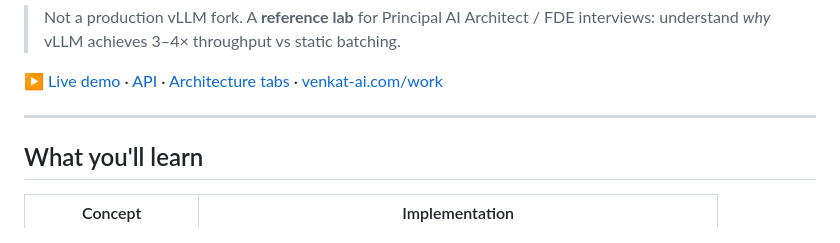
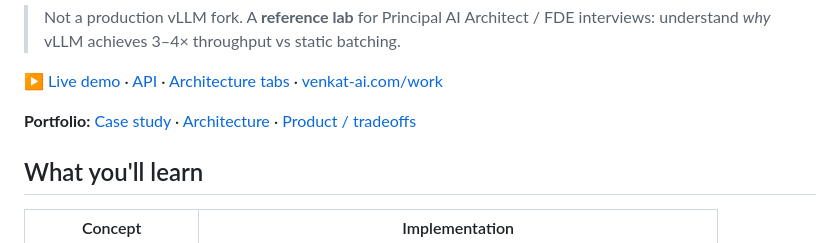
Before and after one commit to vpeetla-ai/vllm-architecture-lab, a Markdown page: README.md, the part around the change. Drawn GitHub-style.

Commit message:
Add portfolio case study links and README product sections.
Co-authored-by: Cursor <cursoragent@cursor.com>

```diff
--- a/README.md
+++ b/README.md
@@ -22,7 +22,7 @@ git clone https://github.com/vpeetla-ai/vpeetla-ai-skills.git
 
 [▶ Live demo](https://vllm-architecture-lab.vercel.app) · [API](https://vllm-architecture-lab-api.onrender.com/health) · [Architecture tabs](demo/index.html) · [venkat-ai.com/work](https://venkat-ai.com/work)
 
----
+**Portfolio:** [Case study](https://github.com/vpeetla-ai/ai-architecture-portfolio/blob/main/case-studies/vllm-architecture-lab.md) · [Architecture](docs/ARCHITECTURE.md) · [Product / tradeoffs](docs/PRODUCT.md)
 
 ## What you'll learn
 
```
